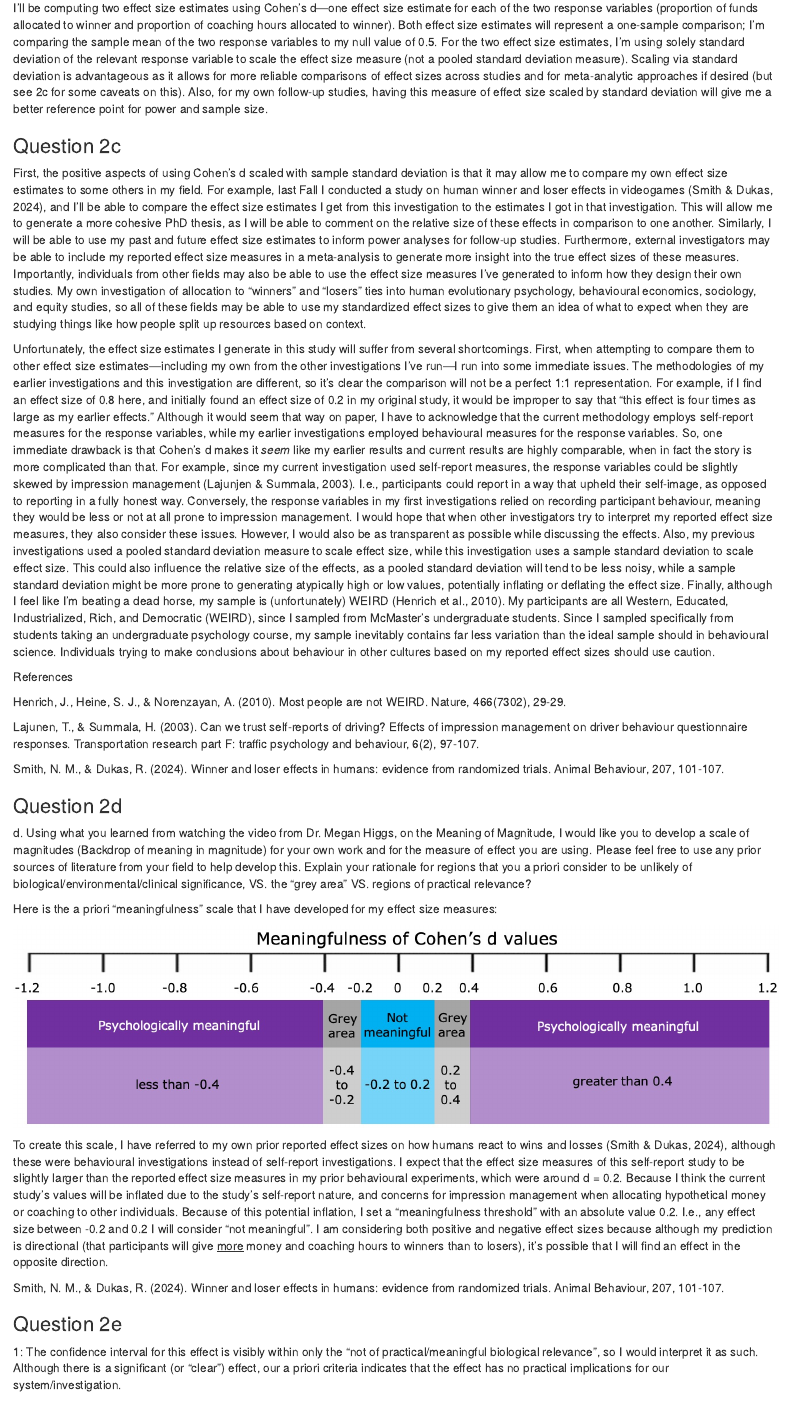
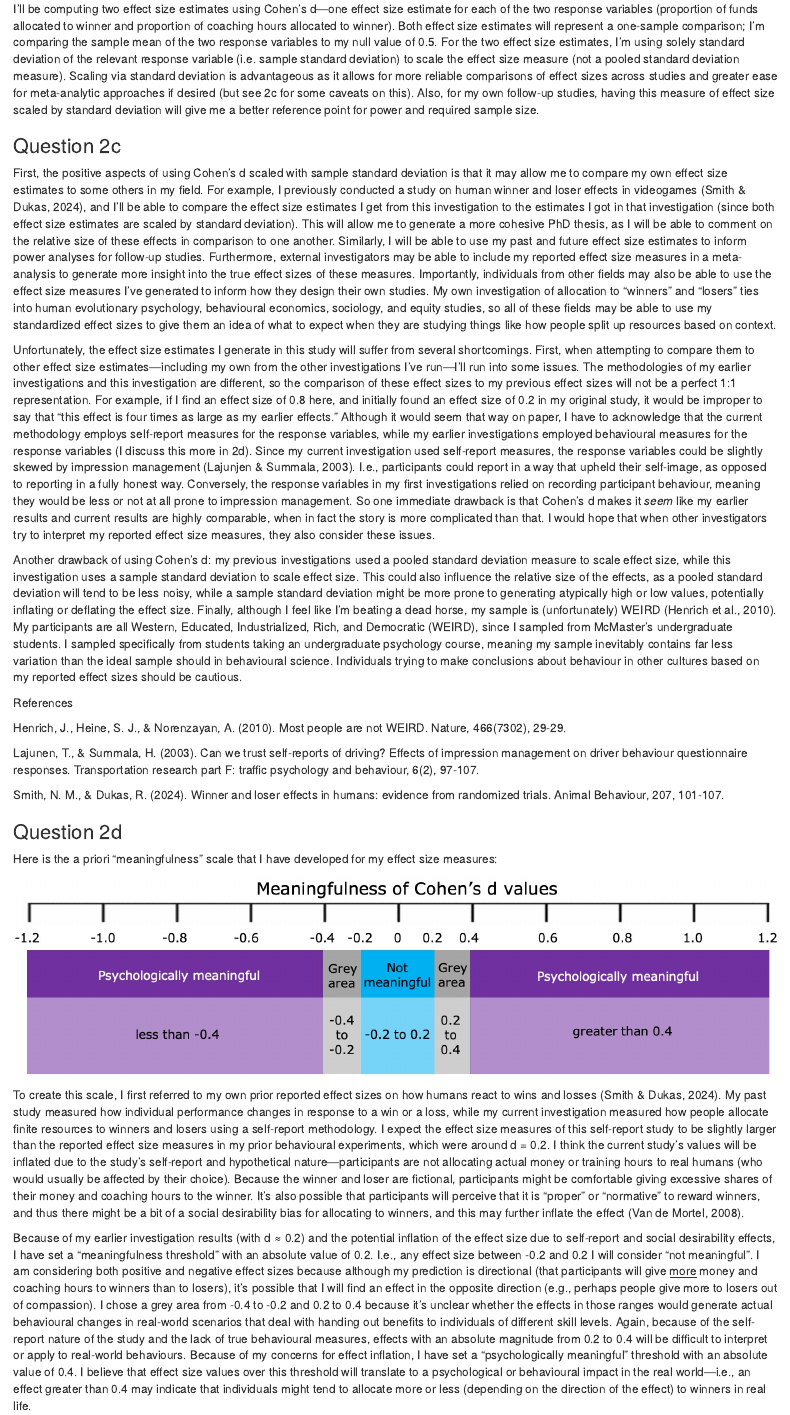
Before and after one commit to noah-mt-smith/QMEE, an R Markdown document (QMEE_HW6.Rmd): the page in a window 1100 px wide, from 1790 px down before the commit and from 1830 px down after it, so that both start at the same text. Rendered offline with R 4.5, knitr and Pandoc, with nearby package versions.

Commit message:
hw6 final

```diff
--- a/QMEE_HW6.Rmd
+++ b/QMEE_HW6.Rmd
@@ -24,13 +28,15 @@ Yong, E. (2012). Nobel laureate challenges psychologists to clean up their act.
 
 ### Question 2b
 
-I'll be computing two effect size estimates using Cohen's d—one effect size estimate for each of the two response variables (proportion of funds allocated to winner and proportion of coaching hours allocated to winner). Both effect size estimates will represent a one-sample comparison; I'm comparing the sample mean of the two response variables to my null value of 0.5. For the two effect size estimates, I'm using solely standard deviation of the relevant response variable to scale the effect size measure (not a pooled standard deviation measure). Scaling via standard deviation is advantageous as it allows for more reliable comparisons of effect sizes across studies and for meta-analytic approaches if desired (but see 2c for some caveats on this). Also, for my own follow-up studies, having this measure of effect size scaled by standard deviation will give me a better reference point for power and sample size.
+I'll be computing two effect size estimates using Cohen's d—one effect size estimate for each of the two response variables (proportion of funds allocated to winner and proportion of coaching hours allocated to winner). Both effect size estimates will represent a one-sample comparison; I'm comparing the sample mean of the two response variables to my null value of 0.5. For the two effect size estimates, I'm using solely standard deviation of the relevant response variable (i.e. sample standard deviation) to scale the effect size measure (not a pooled standard deviation measure). Scaling via standard deviation is advantageous as it allows for more reliable comparisons of effect sizes across studies and greater ease for meta-analytic approaches if desired (but see 2c for some caveats on this). Also, for my own follow-up studies, having this measure of effect size scaled by standard deviation will give me a better reference point for power and required sample size.
 
 ### Question 2c
 
-First, the positive aspects of using Cohen's d scaled with sample standard deviation is that it may allow me to compare my own effect size estimates to some others in my field. For example, last Fall I conducted a study on human winner and loser effects in videogames (Smith & Dukas, 2024), and I'll be able to compare the effect size estimates I get from this investigation to the estimates I got in that investigation. This will allow me to generate a more cohesive PhD thesis, as I will be able to comment on the relative size of these effects in comparison to one another. Similarly, I will be able to use my past and future effect size estimates to inform power analyses for follow-up studies. Furthermore, external investigators may be able to include my reported effect size measures in a meta-analysis to generate more insight into the true effect sizes of these measures. Importantly, individuals from other fields may also be able to use the effect size measures I've generated to inform how they design their own studies. My own investigation of allocation to "winners" and "losers" ties into human evolutionary psychology, behavioural economics, sociology, and equity studies, so all of these fields may be able to use my standardized effect sizes to give them an idea of what to expect when they are studying things like how people split up resources based on context.
+First, the positive aspects of using Cohen's d scaled with sample standard deviation is that it may allow me to compare my own effect size estimates to some others in my field. For example, I previously conducted a study on human winner and loser effects in videogames (Smith & Dukas, 2024), and I'll be able to compare the effect size estimates I get from this investigation to the estimates I got in that investigation (since both effect size estimates are scaled by standard deviation). This will allow me to generate a more cohesive PhD thesis, as I will be able to comment on the relative size of these effects in comparison to one another. Similarly, I will be able to use my past and future effect size estimates to inform power analyses for follow-up studies. Furthermore, external investigators may be able to include my reported effect size measures in a meta-analysis to generate more insight into the true effect sizes of these measures. Importantly, individuals from other fields may also be able to use the effect size measures I've generated to inform how they design their own studies. My own investigation of allocation to "winners" and "losers" ties into human evolutionary psychology, behavioural economics, sociology, and equity studies, so all of these fields may be able to use my standardized effect sizes to give them an idea of what to expect when they are studying things like how people split up resources based on context.
 
-Unfortunately, the effect size estimates I generate in this study will suffer from several shortcomings. First, when attempting to compare them to other effect size estimates—including my own from the other investigations I've run—I run into some immediate issues. The methodologies of my earlier investigations and this investigation are different, so it's clear the comparison will not be a perfect 1:1 representation. For example, if I find an effect size of 0.8 here, and initially found an effect size of 0.2 in my original study, it would be improper to say that "this effect is four times as large as my earlier effects." Although it would seem that way on paper, I have to acknowledge that the current methodology employs self-report measures for the response variables, while my earlier investigations employed behavioural measures for the response variables. So, one immediate drawback is that Cohen's d makes it *seem* like my earlier results and current results are highly comparable, when in fact the story is more complicated than that. For example, since my current investigation used self-report measures, the response variables could be slightly skewed by impression management (Lajunjen & Summala, 2003). I.e., participants could report in a way that upheld their self-image, as opposed to reporting in a fully honest way. Conversely, the response variables in my first investigations relied on recording participant behaviour, meaning they would be less or not at all prone to impression management. I would hope that when other investigators try to interpret my reported effect size measures, they also consider these issues. However, I would also be as transparent as possible while discussing the effects. Also, my previous investigations used a pooled standard deviation measure to scale effect size, while this investigation uses a sample standard deviation to scale effect size. This could also influence the relative size of the effects, as a pooled standard deviation will tend to be less noisy, while a sample standard deviation might be more prone to generating atypically high or low values, potentially inflating or deflating the effect size. Finally, although I feel like I'm beating a dead horse, my sample is (unfortunately) WEIRD (Henrich et al., 2010). My participants are all Western, Educated, Industrialized, Rich, and Democratic (WEIRD), since I sampled from McMaster's undergraduate students. Since I sampled specifically from students taking an undergraduate psychology course, my sample inevitably contains far less variation than the ideal sample should in behavioural science. Individuals trying to make conclusions about behaviour in other cultures based on my reported effect sizes should use caution.
+Unfortunately, the effect size estimates I generate in this study will suffer from several shortcomings. First, when attempting to compare them to other effect size estimates—including my own from the other investigations I've run—I'll run into some issues. The methodologies of my earlier investigations and this investigation are different, so the comparison of these effect sizes to my previous effect sizes will not be a perfect 1:1 representation. For example, if I find an effect size of 0.8 here, and initially found an effect size of 0.2 in my original study, it would be improper to say that "this effect is four times as large as my earlier effects." Although it would seem that way on paper, I have to acknowledge that the current methodology employs self-report measures for the response variables, while my earlier investigations employed behavioural measures for the response variables (I discuss this more in 2d). Since my current investigation used self-report measures, the response variables could be slightly skewed by impression management (Lajunjen & Summala, 2003). I.e., participants could report in a way that upheld their self-image, as opposed to reporting in a fully honest way. Conversely, the response variables in my first investigations relied on recording participant behaviour, meaning they would be less or not at all prone to impression management. So one immediate drawback is that Cohen's d makes it *seem* like my earlier results and current results are highly comparable, when in fact the story is more complicated than that. I would hope that when other investigators try to interpret my reported effect size measures, they also consider these issues.
+
+Another drawback of using Cohen's d: my previous investigations used a pooled standard deviation measure to scale effect size, while this investigation uses a sample standard deviation to scale effect size. This could also influence the relative size of the effects, as a pooled standard deviation will tend to be less noisy, while a sample standard deviation might be more prone to generating atypically high or low values, potentially inflating or deflating the effect size. Finally, although I feel like I'm beating a dead horse, my sample is (unfortunately) WEIRD (Henrich et al., 2010). My participants are all Western, Educated, Industrialized, Rich, and Democratic (WEIRD), since I sampled from McMaster's undergraduate students. I sampled specifically from students taking an undergraduate psychology course, meaning my sample inevitably contains far less variation than the ideal sample should in behavioural science. Individuals trying to make conclusions about behaviour in other cultures based on my reported effect sizes should be cautious.
 
 References
 
@@ -42,10 +48,10 @@ Smith, N. M., & Dukas, R. (2024). Winner and loser effects in humans: evidence f
 
 ### Question 2d
 
-d\. Using what you learned from watching the video from Dr. Megan Higgs, on the Meaning of Magnitude, I would like you to develop a scale of magnitudes (Backdrop of meaning in magnitude) for your own work and for the measure of effect you are using. Please feel free to use any prior sources of literature from your field to help develop this. Explain your rationale for regions that you a priori consider to be unlikely of biological/environmental/clinical significance, VS. the “grey area” VS. regions of practical relevance?
-
 Here is the a priori "meaningfulness" scale that I have developed for my effect size measures:
 
 ![](hw6_q2d_figure.jpg)
 
-To create this scale, I have referred to my own prior reported effect sizes on how humans react to wins and losses (Smith & Dukas, 2024), although these were behavioural investigations instead of self-report investigations. I expect that the effect size measures of this self-report study to be slightly larger than the reported effect size measures in my prior behavioural experiments, which were around d = 0.2. Because I think the current study's values will be inflated due to the study's self-report nature, and concerns for impression management when allocating hypothetical money or coaching to other individuals. Because of this potential inflation, I set a "meaningfulness threshold" with an absolute value 0.2. I.e., any effect size between -0.2 and 0.2 I will consider "not meaningful". I am considering both positive and negative effect sizes because although my prediction is directional (that participants will give [more]{.underline} money and coaching hours to winners than to losers), it's possible that I will find an effect in the opposite direction.
+To create this scale, I first referred to my own prior reported effect sizes on how humans react to wins and losses (Smith & Dukas, 2024). My past study measured how individual performance changes in response to a win or a loss, while my current investigation measured how people allocate finite resources to winners and losers using a self-report methodology. I expect the effect size measures of this self-report study to be slightly larger than the reported effect size measures in my prior behavioural experiments, which were around d = 0.2. I think the current study's values will be inflated due to the study's self-report and hypothetical nature—participants are not allocating actual money or training hours to real humans (who would usually be affected by their choice). Because the winner and loser are fictional, participants might be comfortable giving excessive shares of their money and coaching hours to the winner. It's also possible that participants will perceive that it is "proper" or "normative" to reward winners, and thus there might be a bit of a social desirability bias for allocating to winners, and this may further inflate the effect (Van de Mortel, 2008).
+
+Because of my earlier investigation results (with d ≈ 0.2) and the potential inflation of the effect size due to self-report and social desirability effects, I have set a "meaningfulness threshold" with an absolute value of 0.2. I.e., any effect size between -0.2 and 0.2 I will consider "not meaningful". I am considering both positive and negative effect sizes because although my prediction is directional (that participants will give [more]{.underline} money and coaching hours to winners than to losers), it's possible that I will find an effect in the opposite direction (e.g., perhaps people give more to losers out of compassion). I chose a grey area from -0.4 to -0.2 and 0.2 to 0.4 because it's unclear whether the effects in those ranges would generate actual behavioural changes in real-world scenarios that deal with handing out benefits to individuals of different skill levels. Again, because of the self-report nature of the study and the lack of true behavioural measures, effects with an absolute magnitude from 0.2 to 0.4 will be difficult to interpret or apply to real-world behaviours. Because of my concerns for effect inflation, I have set a "psychologically meaningful" threshold with an absolute value of 0.4. I believe that effect size values over this threshold will translate to a psychological or behavioural impact in the real world—i.e., an effect greater than 0.4 may indicate that individuals might tend to allocate more or less (depending on the direction of the effect) to winners in real life.
```
Also changed, not shown: QMEE_HW6.Rmd (12 more changed lines).
